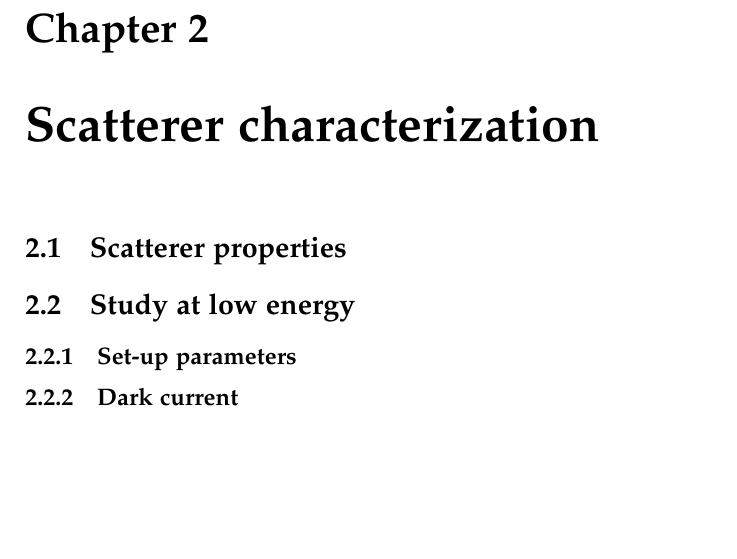
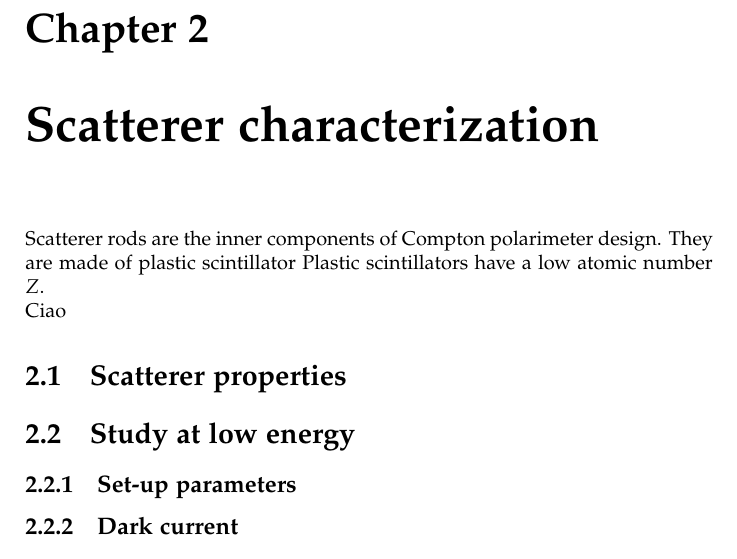
Before and after one commit to abrando/thesis, a LaTeX thesis (instrumental_chapters/instrumental_chapters.tex): part of page 16 of 17, cut so that both start at the same text, the shorter picture padded with empty space. Compiled offline with pdfLaTeX.

Commit message:
update strings

```diff
--- a/instrumental_chapters/instrumental_chapters.tex
+++ b/instrumental_chapters/instrumental_chapters.tex
@@ -373,6 +373,9 @@ Left plot of Fig~\ref{fig:res} ($^{55}Fe$ @ 5.9 kev), has an irregular distribut
 \end{figure}
 
 \chapter{Scatterer characterization}
+Scatterer rods are the inner components of Compton polarimeter design. They are made of plastic scintillator
+Plastic scintillators have a low atomic number $Z$.\\
+Ciao
 
 \section{Scatterer properties}
 
```
